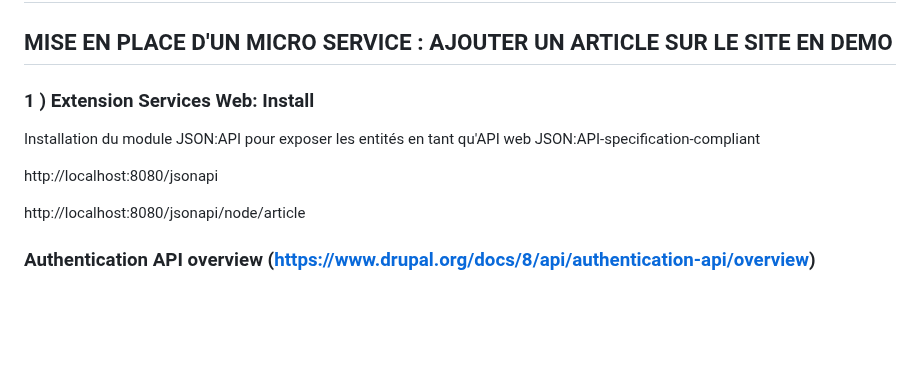
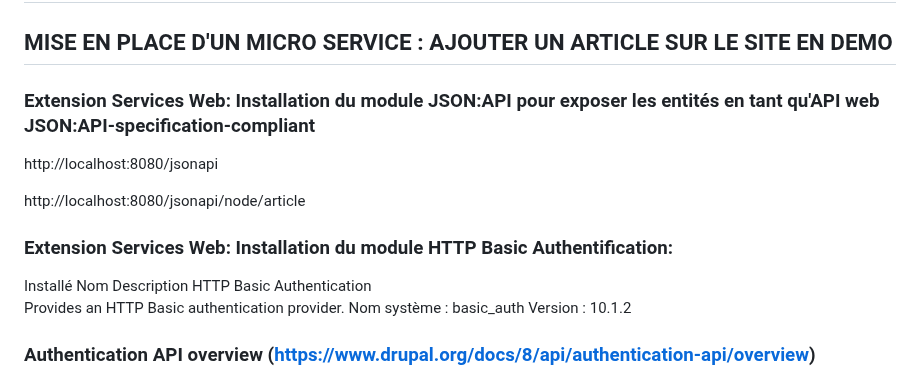
Before and after one commit to pittour/ProjectBGroup2, a Markdown page: README.md, the part around the change. Drawn GitHub-style; blank space fills up the shorter version.

```diff
--- a/README.md
+++ b/README.md
@@ -234,13 +234,21 @@ services:
 
 ## MISE EN PLACE D'UN MICRO SERVICE : AJOUTER UN ARTICLE SUR LE SITE EN DEMO
 
-### 1 ) Extension Services Web: Install
-
-Installation du module JSON:API pour exposer les entités en tant qu'API web JSON:API-specification-compliant
+### Extension Services Web: Installation du module JSON:API  pour exposer les entités en tant qu'API web JSON:API-specification-compliant
 
 http://localhost:8080/jsonapi
 
 http://localhost:8080/jsonapi/node/article
+
+### Extension Services Web: Installation du module HTTP Basic Authentification:
+Installé
+	Nom
+	Description
+	HTTP Basic Authentication
+Provides an HTTP Basic authentication provider.
+Nom système : basic_auth
+Version : 10.1.2
+
 
 ### Authentication API overview (https://www.drupal.org/docs/8/api/authentication-api/overview)
 
```
